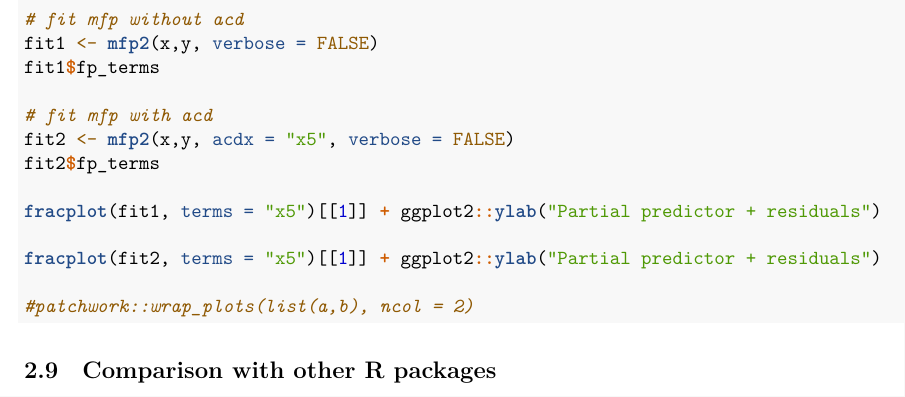
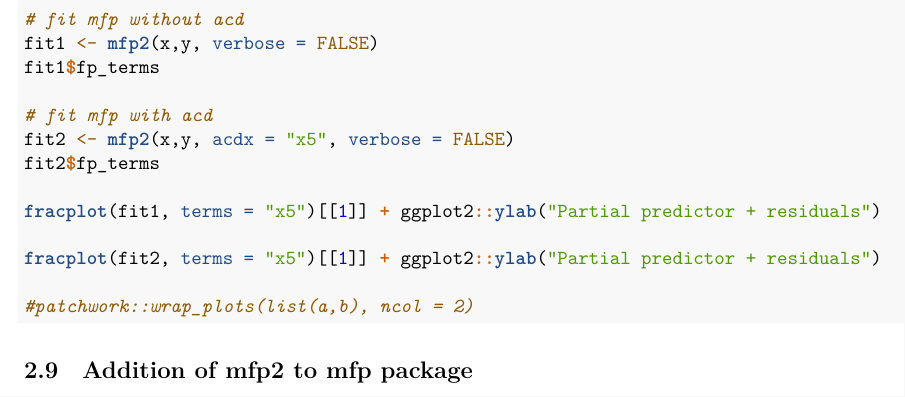
Before and after one commit to EdwinKipruto/mfp2, an R Markdown document (vignettes/mfp2.Rmd): part of page 20 of 20, cut so that both start at the same text. Rendered offline with R 4.5, knitr and Pandoc, then LaTeX, with nearby package versions; the code chunks are not run, so their results and figures are left out.

Commit message:
update vignette

```diff
--- a/vignettes/mfp2.Rmd
+++ b/vignettes/mfp2.Rmd
@@ -1044,4 +1044,4 @@
 
 
 
-## Comparison with other R packages
+## Addition of mfp2 to mfp package
```
